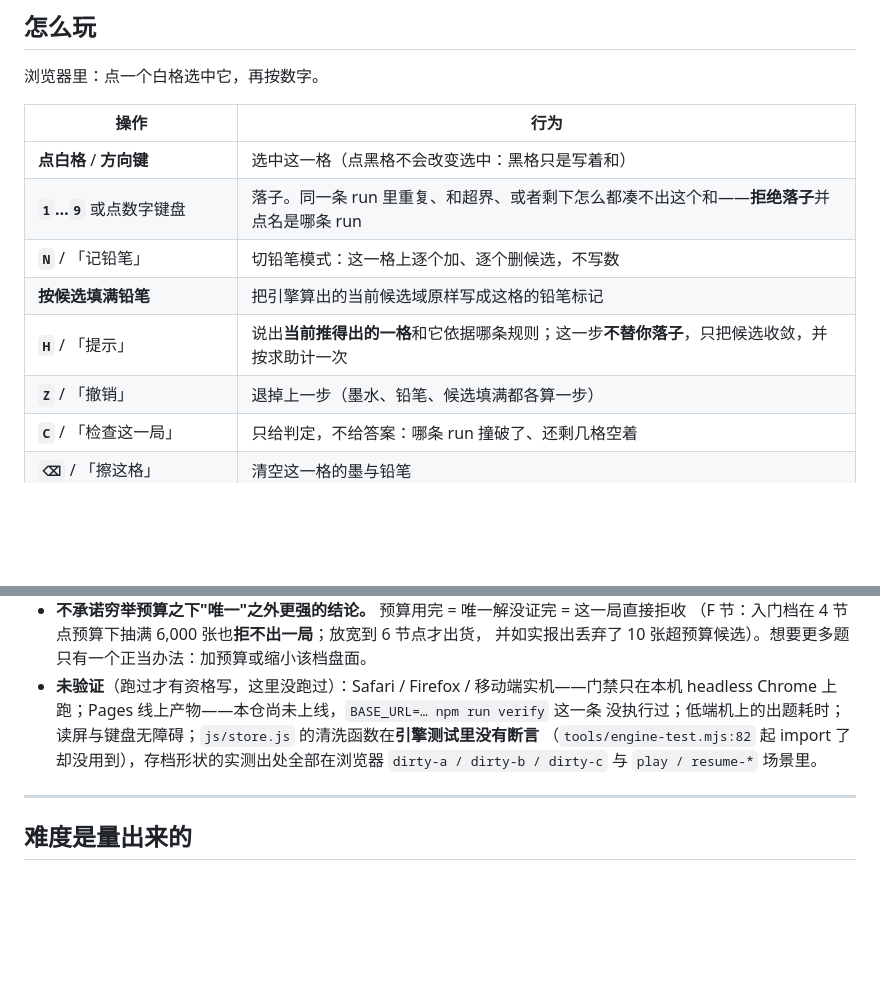
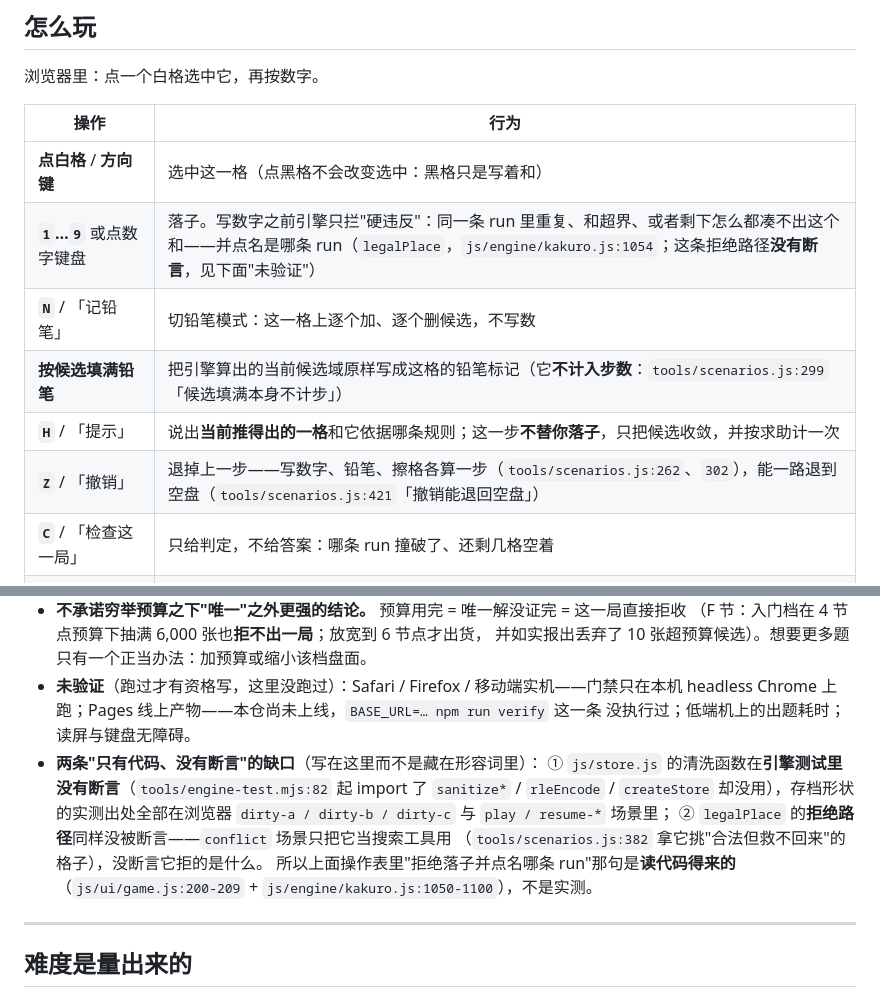
Before and after one commit to z-biz-game/z-biz-game-kakuro-cos, a Markdown page: README.md, 2 parts joined by grey strips. Drawn GitHub-style; blank space fills up the shorter version.

Commit message:
docs(kakuro): README 收口——操作表每条指到断言、落子拒绝路径与 store 清洗如实标"没有断言"
- 候选填满不计步、退到空盘、擦格计步：补 tools/scenarios.js:262/299/302/421 出处
- 拒绝落子那句改成"读代码得来"（legalPlace kakuro.js:1054 + game.js:200-209），
  并新增"两条只有代码、没有断言的缺口"一节，不拿形容词遮

```diff
--- a/README.md
+++ b/README.md
@@ -40,11 +40,11 @@
 | 操作 | 行为 |
 |---|---|
 | **点白格** / **方向键** | 选中这一格（点黑格不会改变选中：黑格只是写着和） |
-| **`1`…`9`** 或点数字键盘 | 落子。同一条 run 里重复、和超界、或者剩下怎么都凑不出这个和——**拒绝落子**并点名是哪条 run |
+| **`1`…`9`** 或点数字键盘 | 落子。写数字之前引擎只拦"硬违反"：同一条 run 里重复、和超界、或者剩下怎么都凑不出这个和——并点名是哪条 run（`legalPlace`，`js/engine/kakuro.js:1054`；这条拒绝路径**没有断言**，见下面"未验证"） |
 | **`N`** / 「记铅笔」 | 切铅笔模式：这一格上逐个加、逐个删候选，不写数 |
-| **按候选填满铅笔** | 把引擎算出的当前候选域原样写成这格的铅笔标记 |
+| **按候选填满铅笔** | 把引擎算出的当前候选域原样写成这格的铅笔标记（它**不计入步数**：`tools/scenarios.js:299`「候选填满本身不计步」） |
 | **`H`** / 「提示」 | 说出**当前推得出的一格**和它依据哪条规则；这一步**不替你落子**，只把候选收敛，并按求助计一次 |
-| **`Z`** / 「撤销」 | 退掉上一步（墨水、铅笔、候选填满都各算一步） |
+| **`Z`** / 「撤销」 | 退掉上一步——写数字、铅笔、擦格各算一步（`tools/scenarios.js:262`、`302`），能一路退到空盘（`tools/scenarios.js:421`「撤销能退回空盘」） |
 | **`C`** / 「检查这一局」 | 只给判定，不给答案：哪条 run 撞破了、还剩几格空着 |
 | **`⌫`** / 「擦这格」 | 清空这一格的墨与铅笔 |
 | 「铅笔 显/藏」、「音效 开/关」 | 界面读数与合成音开关，设置一起进存档 |
@@ -114,9 +114,15 @@ npm run electron     # 桌面壳（electron/main.cjs，同一份代码，无构
   并如实报出丢弃了 10 张超预算候选）。想要更多题只有一个正当办法：加预算或缩小该档盘面。
 - **未验证**（跑过才有资格写，这里没跑过）：Safari / Firefox / 移动端实机——门禁只在本机
   headless Chrome 上跑；Pages 线上产物——本仓尚未上线，`BASE_URL=… npm run verify` 这一条
-  没执行过；低端机上的出题耗时；读屏与键盘无障碍；`js/store.js` 的清洗函数在**引擎测试里没有断言**
-  （`tools/engine-test.mjs:82` 起 import 了却没用到），存档形状的实测出处全部在浏览器
-  `dirty-a / dirty-b / dirty-c` 与 `play / resume-*` 场景里。
+  没执行过；低端机上的出题耗时；读屏与键盘无障碍。
+- **两条"只有代码、没有断言"的缺口**（写在这里而不是藏在形容词里）：
+  ① `js/store.js` 的清洗函数在**引擎测试里没有断言**（`tools/engine-test.mjs:82` 起 import 了
+  `sanitize*` / `rleEncode` / `createStore` 却没用），存档形状的实测出处全部在浏览器
+  `dirty-a / dirty-b / dirty-c` 与 `play / resume-*` 场景里；
+  ② `legalPlace` 的**拒绝路径**同样没被断言——`conflict` 场景只把它当搜索工具用
+  （`tools/scenarios.js:382` 拿它挑"合法但救不回来"的格子），没断言它拒的是什么。
+  所以上面操作表里"拒绝落子并点名哪条 run"那句是**读代码得来的**（`js/ui/game.js:200-209` +
+  `js/engine/kakuro.js:1050-1100`），不是实测。
 
 ---
 
```
